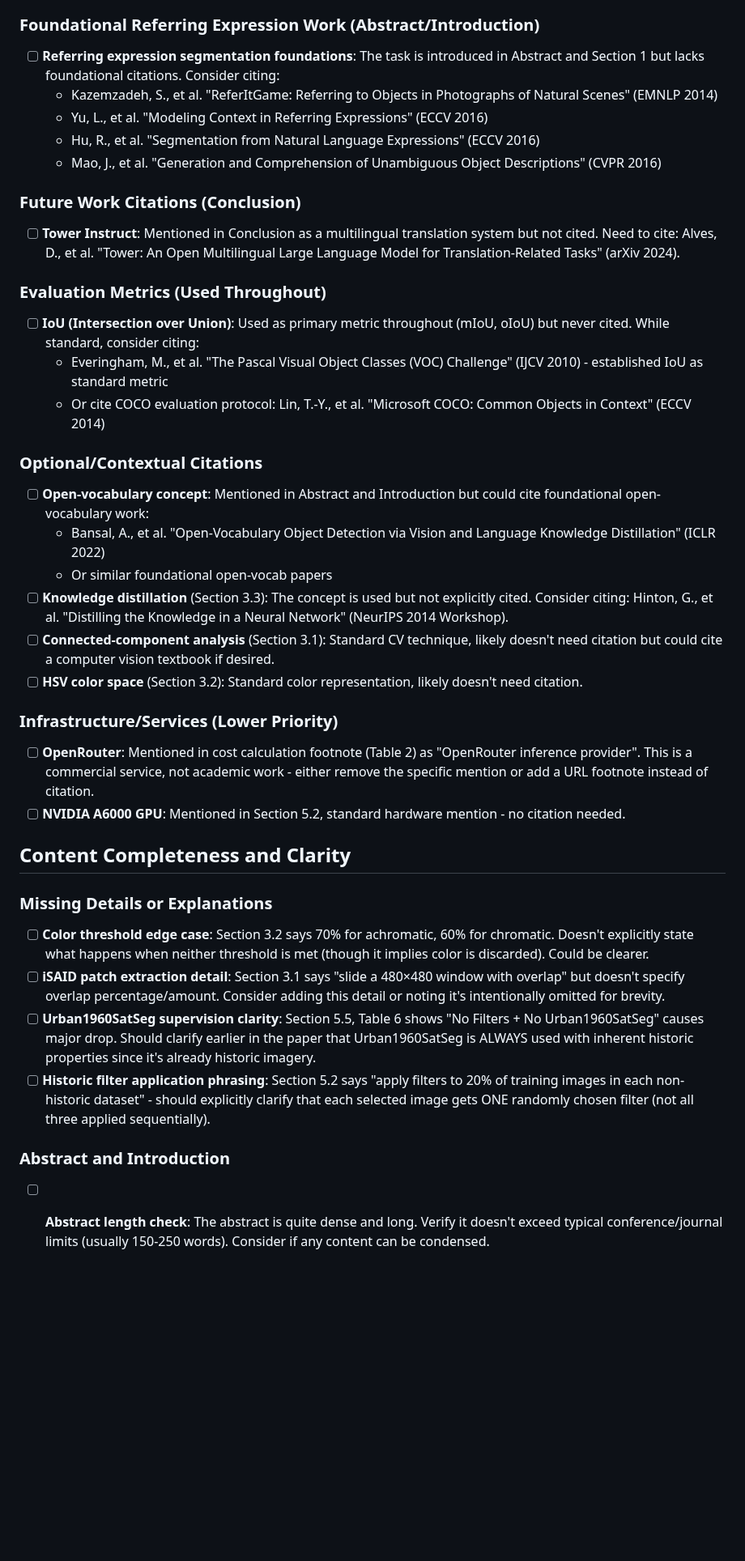
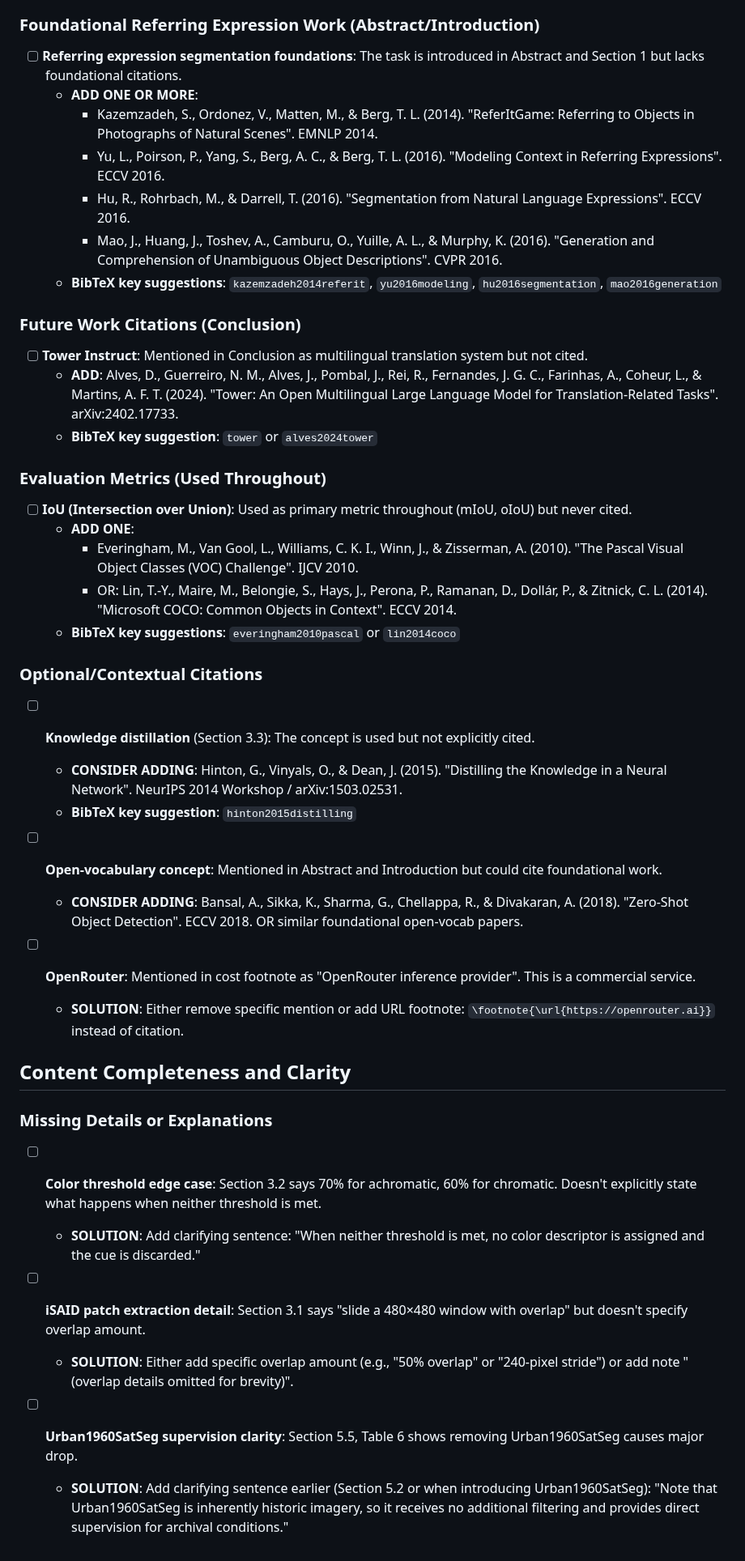
Before and after one commit to luispl77/aerial-d, a Markdown page: tex/article/ARTICLE_REVIEW_TODO.md, the part around one of its changes. Shown at 81% size. Rendered like a GitHub page; blank space fills up the shorter version.

Commit message:
solutions

```diff
--- a/tex/article/ARTICLE_REVIEW_TODO.md
+++ b/tex/article/ARTICLE_REVIEW_TODO.md
@@ -98,38 +105,44 @@ Collected issues from the thorough article review. Excludes template-compliance
 
 ### Foundational Referring Expression Work (Abstract/Introduction)
-- [ ] **Referring expression segmentation foundations**: The task is introduced in Abstract and Section 1 but lacks foundational citations. Consider citing:
-  - Kazemzadeh, S., et al. "ReferItGame: Referring to Objects in Photographs of Natural Scenes" (EMNLP 2014)
-  - Yu, L., et al. "Modeling Context in Referring Expressions" (ECCV 2016)
-  - Hu, R., et al. "Segmentation from Natural Language Expressions" (ECCV 2016)
-  - Mao, J., et al. "Generation and Comprehension of Unambiguous Object Descriptions" (CVPR 2016)
+- [ ] **Referring expression segmentation foundations**: The task is introduced in Abstract and Section 1 but lacks foundational citations.
+  - **ADD ONE OR MORE**:
+    - Kazemzadeh, S., Ordonez, V., Matten, M., & Berg, T. L. (2014). "ReferItGame: Referring to Objects in Photographs of Natural Scenes". EMNLP 2014.
+    - Yu, L., Poirson, P., Yang, S., Berg, A. C., & Berg, T. L. (2016). "Modeling Context in Referring Expressions". ECCV 2016.
+    - Hu, R., Rohrbach, M., & Darrell, T. (2016). "Segmentation from Natural Language Expressions". ECCV 2016.
+    - Mao, J., Huang, J., Toshev, A., Camburu, O., Yuille, A. L., & Murphy, K. (2016). "Generation and Comprehension of Unambiguous Object Descriptions". CVPR 2016.
+  - **BibTeX key suggestions**: `kazemzadeh2014referit`, `yu2016modeling`, `hu2016segmentation`, `mao2016generation`
 
 ### Future Work Citations (Conclusion)
-- [ ] **Tower Instruct**: Mentioned in Conclusion as a multilingual translation system but not cited. Need to cite: Alves, D., et al. "Tower: An Open Multilingual Large Language Model for Translation-Related Tasks" (arXiv 2024).
+- [ ] **Tower Instruct**: Mentioned in Conclusion as multilingual translation system but not cited.
+  - **ADD**: Alves, D., Guerreiro, N. M., Alves, J., Pombal, J., Rei, R., Fernandes, J. G. C., Farinhas, A., Coheur, L., & Martins, A. F. T. (2024). "Tower: An Open Multilingual Large Language Model for Translation-Related Tasks". arXiv:2402.17733.
+  - **BibTeX key suggestion**: `tower` or `alves2024tower`
 
 ### Evaluation Metrics (Used Throughout)
-- [ ] **IoU (Intersection over Union)**: Used as primary metric throughout (mIoU, oIoU) but never cited. While standard, consider citing:
-  - Everingham, M., et al. "The Pascal Visual Object Classes (VOC) Challenge" (IJCV 2010) - established IoU as standard metric
-  - Or cite COCO evaluation protocol: Lin, T.-Y., et al. "Microsoft COCO: Common Objects in Context" (ECCV 2014)
+- [ ] **IoU (Intersection over Union)**: Used as primary metric throughout (mIoU, oIoU) but never cited.
+  - **ADD ONE**:
+    - Everingham, M., Van Gool, L., Williams, C. K. I., Winn, J., & Zisserman, A. (2010). "The Pascal Visual Object Classes (VOC) Challenge". IJCV 2010.
+    - OR: Lin, T.-Y., Maire, M., Belongie, S., Hays, J., Perona, P., Ramanan, D., Dollár, P., & Zitnick, C. L. (2014). "Microsoft COCO: Common Objects in Context". ECCV 2014.
+  - **BibTeX key suggestions**: `everingham2010pascal` or `lin2014coco`
 
 ### Optional/Contextual Citations
-- [ ] **Open-vocabulary concept**: Mentioned in Abstract and Introduction but could cite foundational open-vocabulary work:
-  - Bansal, A., et al. "Open-Vocabulary Object Detection via Vision and Language Knowledge Distillation" (ICLR 2022)
-  - Or similar foundational open-vocab papers
-- [ ] **Knowledge distillation** (Section 3.3): The concept is used but not explicitly cited. Consider citing: Hinton, G., et al. "Distilling the Knowledge in a Neural Network" (NeurIPS 2014 Workshop).
-- [ ] **Connected-component analysis** (Section 3.1): Standard CV technique, likely doesn't need citation but could cite a computer vision textbook if desired.
-- [ ] **HSV color space** (Section 3.2): Standard color representation, likely doesn't need citation.
+- [ ] **Knowledge distillation** (Section 3.3): The concept is used but not explicitly cited.
+  - **CONSIDER ADDING**: Hinton, G., Vinyals, O., & Dean, J. (2015). "Distilling the Knowledge in a Neural Network". NeurIPS 2014 Workshop / arXiv:1503.02531.
+  - **BibTeX key suggestion**: `hinton2015distilling`
 
-### Infrastructure/Services (Lower Priority)
-- [ ] **OpenRouter**: Mentioned in cost calculation footnote (Table 2) as "OpenRouter inference provider". This is a commercial service, not academic work - either remove the specific mention or add a URL footnote instead of citation.
-- [ ] **NVIDIA A6000 GPU**: Mentioned in Section 5.2, standard hardware mention - no citation needed.
+- [ ] **Open-vocabulary concept**: Mentioned in Abstract and Introduction but could cite foundational work.
+  - **CONSIDER ADDING**: Bansal, A., Sikka, K., Sharma, G., Chellappa, R., & Divakaran, A. (2018). "Zero-Shot Object Detection". ECCV 2018. OR similar foundational open-vocab papers.
+
+- [ ] **OpenRouter**: Mentioned in cost footnote as "OpenRouter inference provider". This is a commercial service.
+  - **SOLUTION**: Either remove specific mention or add URL footnote: `\footnote{\url{https://openrouter.ai}}` instead of citation.
 
 ## Content Completeness and Clarity
 
 ### Missing Details or Explanations
-- [ ] **Color threshold edge case**: Section 3.2 says 70% for achromatic, 60% for chromatic. Doesn't explicitly state what happens when neither threshold is met (though it implies color is discarded). Could be clearer.
-- [ ] **iSAID patch extraction detail**: Section 3.1 says "slide a 480×480 window with overlap" but doesn't specify overlap percentage/amount. Consider adding this detail or noting it's intentionally omitted for brevity.
-- [ ] **Urban1960SatSeg supervision clarity**: Section 5.5, Table 6 shows "No Filters + No Urban1960SatSeg" causes major drop. Should clarify earlier in the paper that Urban1960SatSeg is ALWAYS used with inherent historic properties since it's already historic imagery.
-- [ ] **Historic filter application phrasing**: Section 5.2 says "apply filters to 20% of training images in each non-historic dataset" - should explicitly clarify that each selected image gets ONE randomly chosen filter (not all three applied sequentially).
+- [ ] **Color threshold edge case**: Section 3.2 says 70% for achromatic, 60% for chromatic. Doesn't explicitly state what happens when neither threshold is met.
+  - **SOLUTION**: Add clarifying sentence: "When neither threshold is met, no color descriptor is assigned and the cue is discarded."
 
-### Abstract and Introduction
-- [ ] **Abstract length check**: The abstract is quite dense and long. Verify it doesn't exceed typical conference/journal limits (usually 150-250 words). Consider if any content can be condensed.
+- [ ] **iSAID patch extraction detail**: Section 3.1 says "slide a 480×480 window with overlap" but doesn't specify overlap amount.
+  - **SOLUTION**: Either add specific overlap amount (e.g., "50% overlap" or "240-pixel stride") or add note "(overlap details omitted for brevity)".
+
+- [ ] **Urban1960SatSeg supervision clarity**: Section 5.5, Table 6 shows removing Urban1960SatSeg causes major drop.
+  - **SOLUTION**: Add clarifying sentence earlier (Section 5.2 or when introducing Urban1960SatSeg): "Note that Urban1960SatSeg is inherently historic imagery, so it receives no additional filtering and provides direct supervision for archival conditions."
```
Also changed, not shown: other parts of tex/article/ARTICLE_REVIEW_TODO.md (+78 -71 lines).
